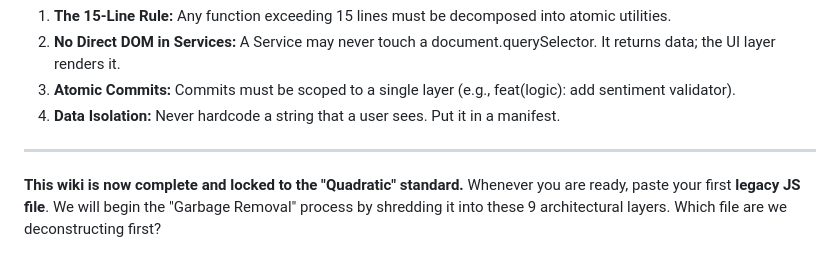
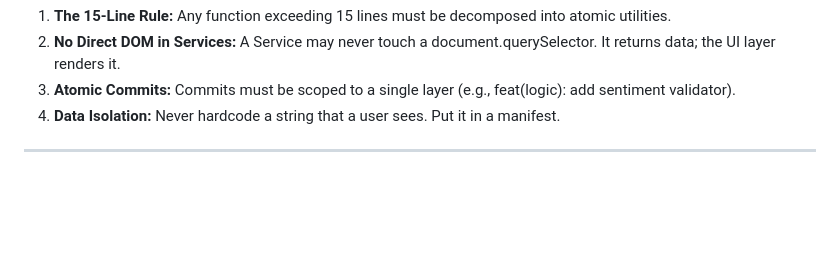
Before and after one commit to inqupa/vent, a Markdown page: README.md, the part around the change. GitHub-like rendering; blank space fills up the shorter version.

```diff
--- a/README.md
+++ b/README.md
@@ -75,5 +75,3 @@ To maintain the integrity of the **Vent** system, all contributors must follow t
 4. **Data Isolation:** Never hardcode a string that a user sees. Put it in a manifest.
 
 ---
-
-**This wiki is now complete and locked to the "Quadratic" standard.** Whenever you are ready, paste your first **legacy JS file**. We will begin the "Garbage Removal" process by shredding it into these 9 architectural layers. Which file are we deconstructing first?
```
